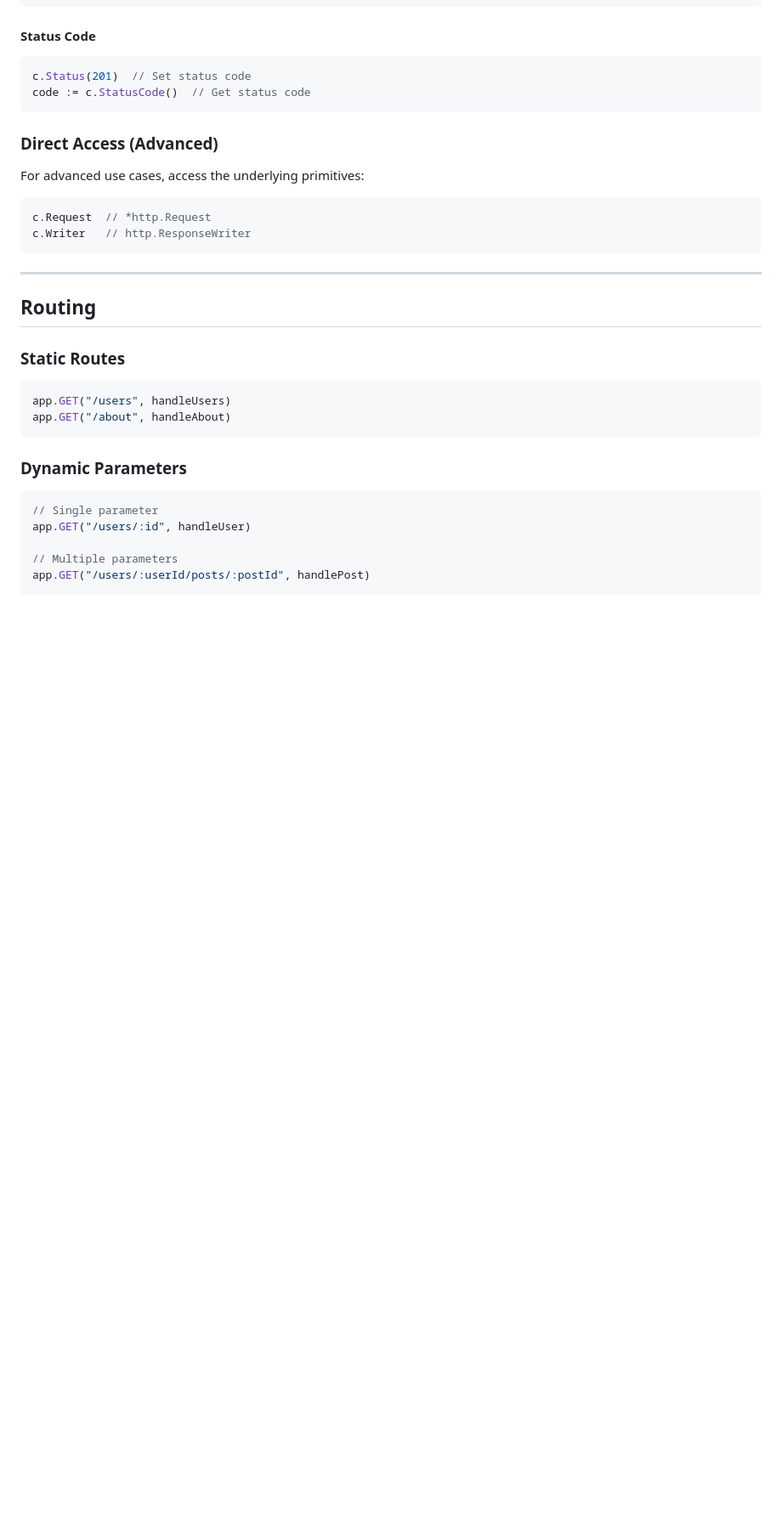
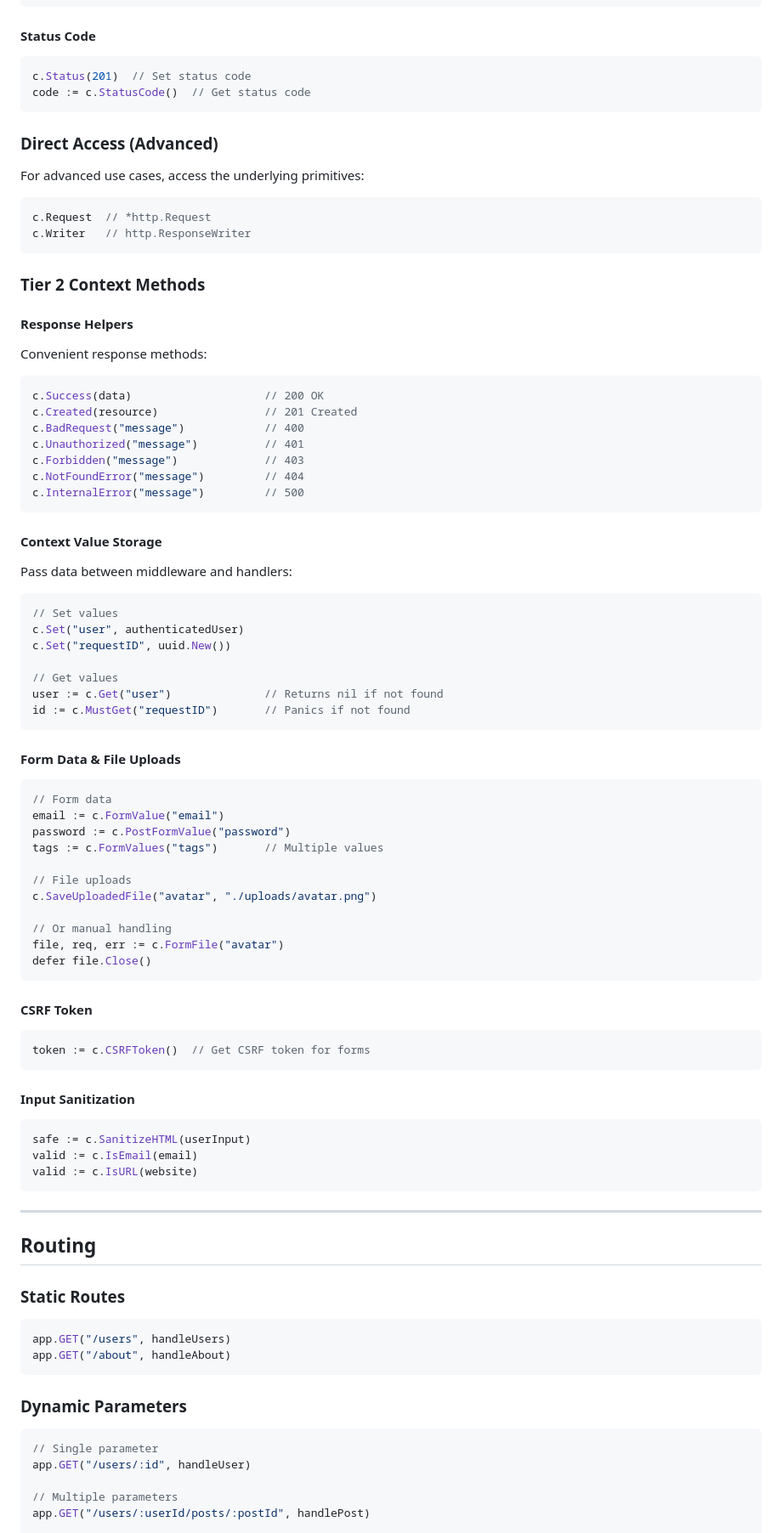
Before and after one commit to JedizLaPulga/Kese, a Markdown page: docs/API.md, the part around one of its changes. Shown at 85% size. Drawn GitHub-style; blank space fills up the shorter version.

````diff
--- a/docs/API.md
+++ b/docs/API.md
@@ -225,6 +289,66 @@ c.Request  // *http.Request
 c.Writer   // http.ResponseWriter
 ```
 
+### Tier 2 Context Methods
+
+#### Response Helpers
+
+Convenient response methods:
+
+```go
+c.Success(data)                    // 200 OK
+c.Created(resource)                // 201 Created
+c.BadRequest("message")            // 400
+c.Unauthorized("message")          // 401
+c.Forbidden("message")             // 403
+c.NotFoundError("message")         // 404
+c.InternalError("message")         // 500
+```
+
+#### Context Value Storage
+
+Pass data between middleware and handlers:
+
+```go
+// Set values
+c.Set("user", authenticatedUser)
+c.Set("requestID", uuid.New())
+
+// Get values
+user := c.Get("user")              // Returns nil if not found
+id := c.MustGet("requestID")       // Panics if not found
+```
+
+#### Form Data & File Uploads
+
+```go
+// Form data
+email := c.FormValue("email")
+password := c.PostFormValue("password")
+tags := c.FormValues("tags")       // Multiple values
+
+// File uploads
+c.SaveUploadedFile("avatar", "./uploads/avatar.png")
+
+// Or manual handling
+file, req, err := c.FormFile("avatar")
+defer file.Close()
+```
+
+#### CSRF Token
+
+```go
+token := c.CSRFToken()  // Get CSRF token for forms
+```
+
+#### Input Sanitization
+
+```go
+safe := c.SanitizeHTML(userInput)
+valid := c.IsEmail(email)
+valid := c.IsURL(website)
+```
+
 ---
 
 ## Routing
````
Also changed, not shown: other parts of docs/API.md (+103 -0 lines).
